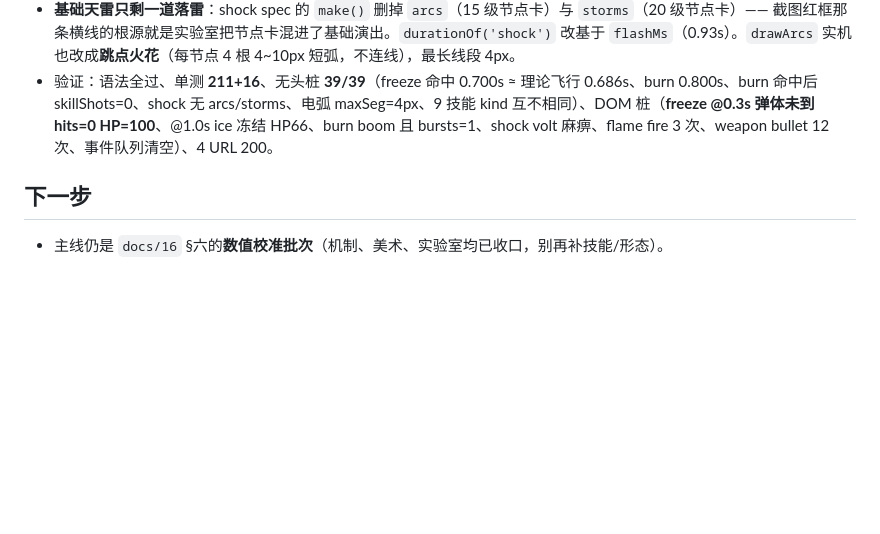
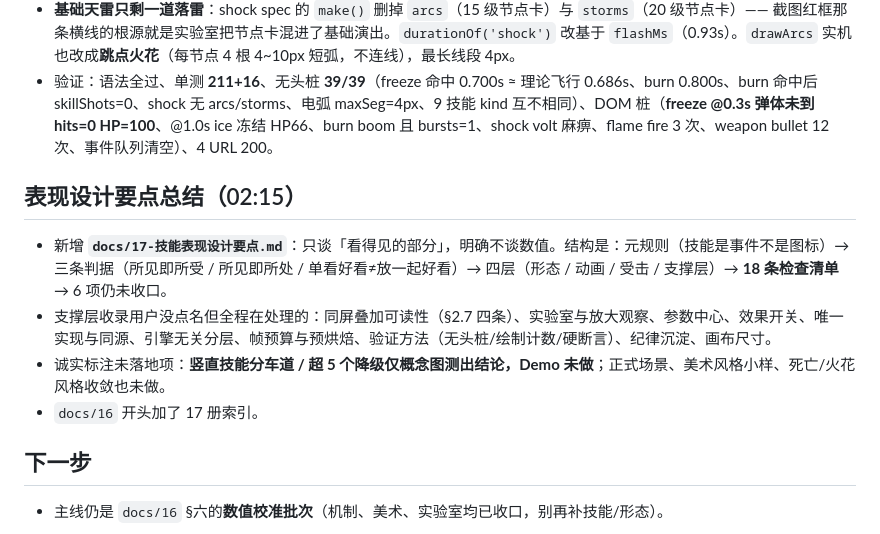
Before and after one commit to Water097/zombie-gunner, a Markdown page: memory/2026-11-12.md, the part around the change. Drawn GitHub-style; blank space fills up the shorter version.

```diff
--- a/memory/2026-11-12.md
+++ b/memory/2026-11-12.md
@@ -51,5 +51,11 @@
 - **基础天雷只剩一道落雷**：shock spec 的 `make()` 删掉 `arcs`（15 级节点卡）与 `storms`（20 级节点卡）—— 截图红框那条横线的根源就是实验室把节点卡混进了基础演出。`durationOf('shock')` 改基于 `flashMs`（0.93s）。`drawArcs` 实机也改成**跳点火花**（每节点 4 根 4~10px 短弧，不连线），最长线段 4px。
 - 验证：语法全过、单测 **211+16**、无头桩 **39/39**（freeze 命中 0.700s ≈ 理论飞行 0.686s、burn 0.800s、burn 命中后 skillShots=0、shock 无 arcs/storms、电弧 maxSeg=4px、9 技能 kind 互不相同）、DOM 桩（**freeze @0.3s 弹体未到 hits=0 HP=100**、@1.0s ice 冻结 HP66、burn boom 且 bursts=1、shock volt 麻痹、flame fire 3 次、weapon bullet 12 次、事件队列清空）、4 URL 200。
 
+## 表现设计要点总结（02:15）
+- 新增 **`docs/17-技能表现设计要点.md`**：只谈「看得见的部分」，明确不谈数值。结构是：元规则（技能是事件不是图标）→ 三条判据（所见即所受 / 所见即所处 / 单看好看≠放一起好看）→ 四层（形态 / 动画 / 受击 / 支撑层）→ **18 条检查清单** → 6 项仍未收口。
+- 支撑层收录用户没点名但全程在处理的：同屏叠加可读性（§2.7 四条）、实验室与放大观察、参数中心、效果开关、唯一实现与同源、引擎无关分层、帧预算与预烘焙、验证方法（无头桩/绘制计数/硬断言）、纪律沉淀、画布尺寸。
+- 诚实标注未落地项：**竖直技能分车道 / 超 5 个降级仅概念图测出结论，Demo 未做**；正式场景、美术风格小样、死亡/火花风格收敛也未做。
+- `docs/16` 开头加了 17 册索引。
+
 ## 下一步
 - 主线仍是 `docs/16` §六的**数值校准批次**（机制、美术、实验室均已收口，别再补技能/形态）。
```
Also changed, not shown: docs/16-进度与交接.md (+1 -1 lines), docs/17-技能表现设计要点.md (added, +259 -0 lines).
